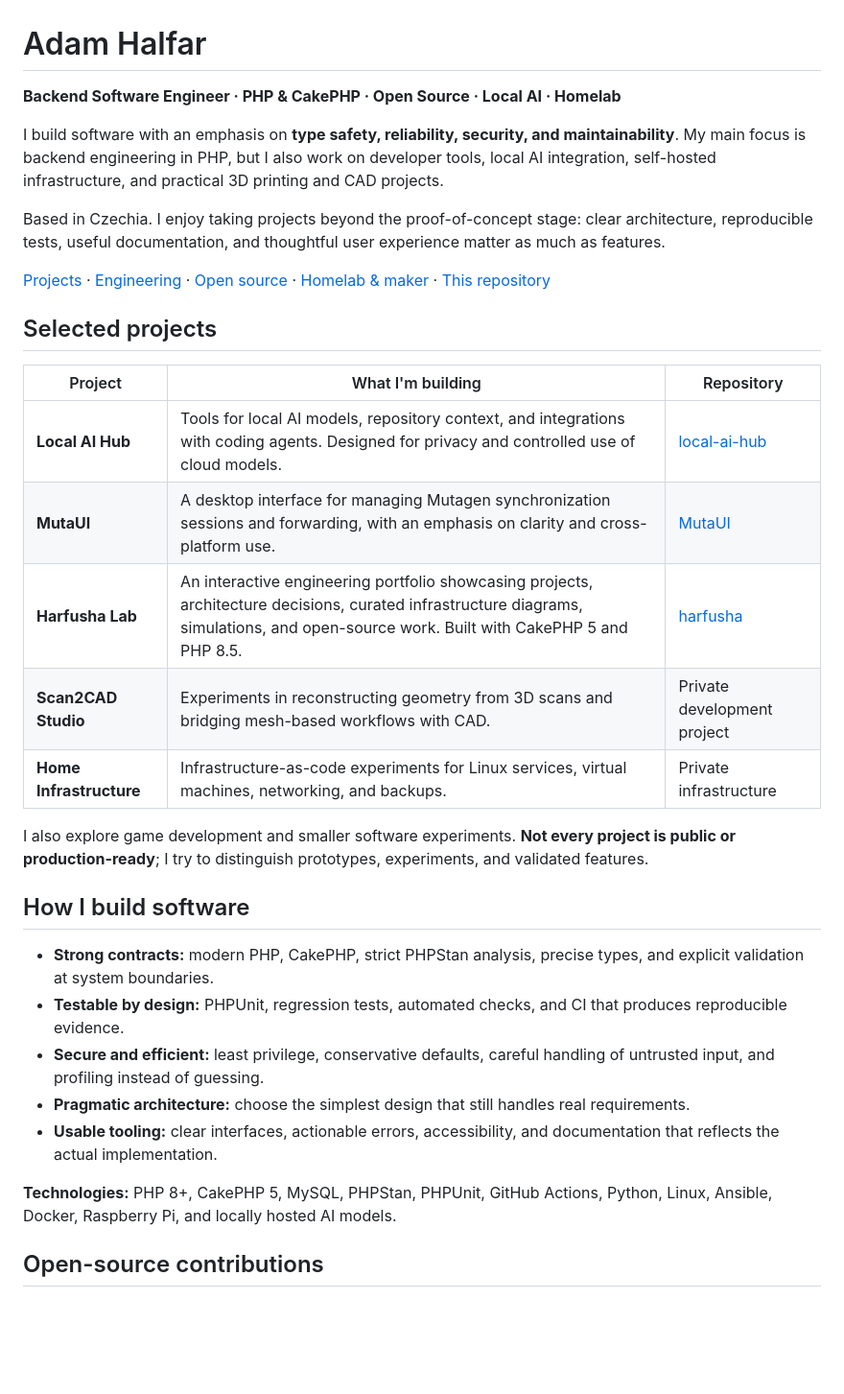
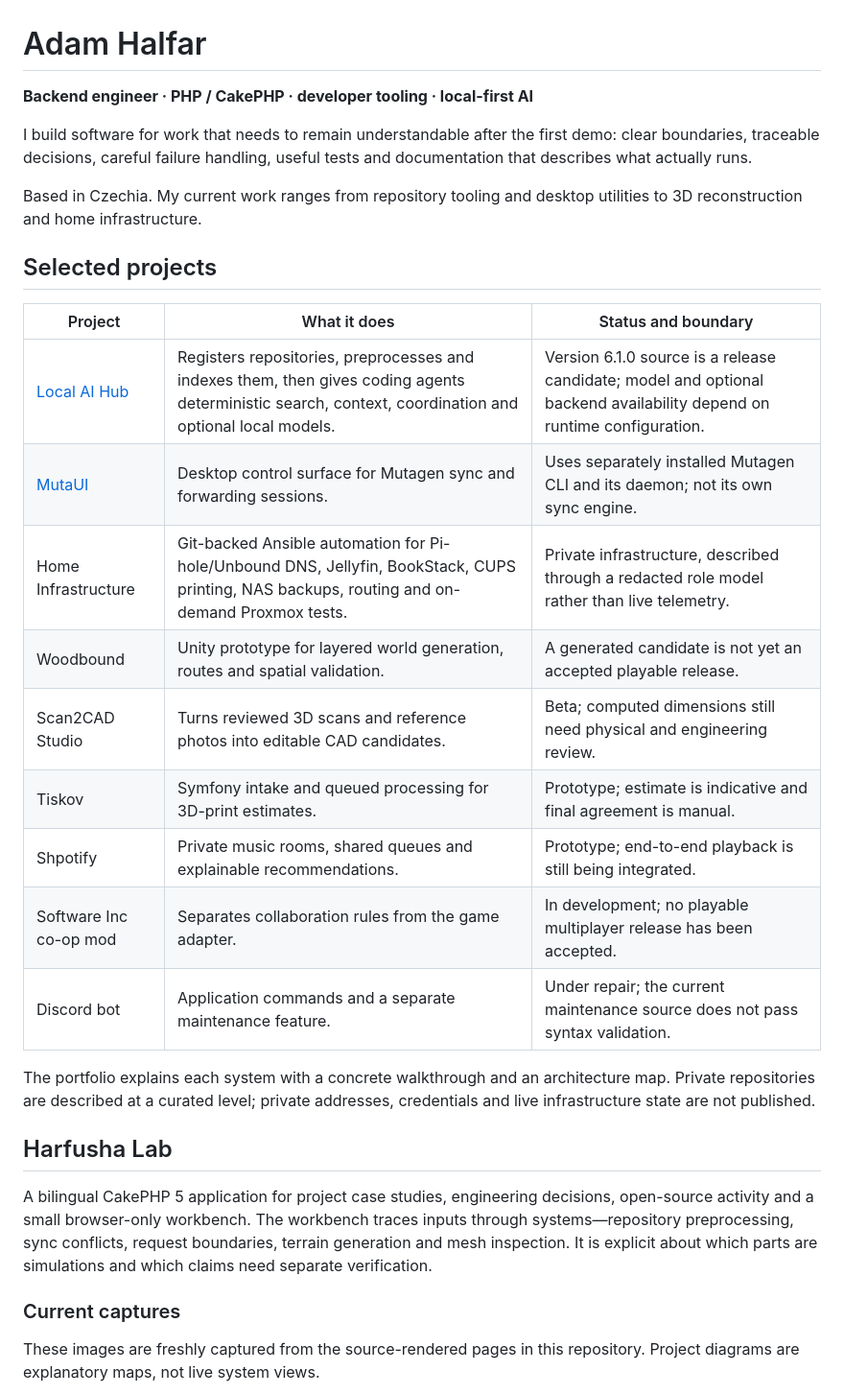
Before and after one commit to Harfusha/harfusha, a Markdown page: README.md, the part around one of its changes. Shown at 96% size. Rendered like a GitHub page; blank space fills up the shorter version.

```diff
--- a/README.md
+++ b/README.md
@@ -1,34 +1,32 @@
 # Adam Halfar
 
-**Backend Software Engineer · PHP & CakePHP · Open Source · Local AI · Homelab**
+**Backend engineer · PHP / CakePHP · developer tooling · local-first AI**
 
-I build software with an emphasis on **type safety, reliability, security, and maintainability**. My main focus is backend engineering in PHP, but I also work on developer tools, local AI integration, self-hosted infrastructure, and practical 3D printing and CAD projects.
+I build software for work that needs to remain understandable after the first demo: clear boundaries, traceable decisions, careful failure handling, useful tests and documentation that describes what actually runs.
 
-Based in Czechia. I enjoy taking projects beyond the proof-of-concept stage: clear architecture, reproducible tests, useful documentation, and thoughtful user experience matter as much as features.
-
-[Projects](#selected-projects) · [Engineering](#how-i-build-software) · [Open source](#open-source-contributions) · [Homelab & maker](#beyond-software) · [This repository](#about-this-repository)
+Based in Czechia. My current work ranges from repository tooling and desktop utilities to 3D reconstruction and home infrastructure.
 
 ## Selected projects
 
-| Project | What I'm building | Repository |
+| Project | What it does | Status and boundary |
 | --- | --- | --- |
-| **Local AI Hub** | Tools for local AI models, repository context, and integrations with coding agents. Designed for privacy and controlled use of cloud models. | [local-ai-hub](https://github.com/Harfusha/local-ai-hub) |
-| **MutaUI** | A desktop interface for managing Mutagen synchronization sessions and forwarding, with an emphasis on clarity and cross-platform use. | [MutaUI](https://github.com/Harfusha/MutaUI) |
-| **Harfusha Lab** | An interactive engineering portfolio showcasing projects, architecture decisions, curated infrastructure diagrams, simulations, and open-source work. Built with CakePHP 5 and PHP 8.5. | [harfusha](https://github.com/Harfusha/harfusha) |
-| **Scan2CAD Studio** | Experiments in reconstructing geometry from 3D scans and bridging mesh-based workflows with CAD. | Private development project |
-| **Home Infrastructure** | Infrastructure-as-code experiments for Linux services, virtual machines, networking, and backups. | Private infrastructure |
+| [Local AI Hub](https://github.com/Harfusha/local-ai-hub) | Registers repositories, preprocesses and indexes them, then gives coding agents deterministic search, context, coordination and optional local models. | Version 6.1.0 source is a release candidate; model and optional backend availability depend on runtime configuration. |
+| [MutaUI](https://github.com/Harfusha/MutaUI) | Desktop control surface for Mutagen sync and forwarding sessions. | Uses separately installed Mutagen CLI and its daemon; not its own sync engine. |
+| Home Infrastructure | Git-backed Ansible automation for Pi-hole/Unbound DNS, Jellyfin, BookStack, CUPS printing, NAS backups, routing and on-demand Proxmox tests. | Private infrastructure, described through a redacted role model rather than live telemetry. |
+| Woodbound | Unity prototype for layered world generation, routes and spatial validation. | A generated candidate is not yet an accepted playable release. |
+| Scan2CAD Studio | Turns reviewed 3D scans and reference photos into editable CAD candidates. | Beta; computed dimensions still need physical and engineering review. |
+| Tiskov | Symfony intake and queued processing for 3D-print estimates. | Prototype; estimate is indicative and final agreement is manual. |
+| Shpotify | Private music rooms, shared queues and explainable recommendations. | Prototype; end-to-end playback is still being integrated. |
+| Software Inc co-op mod | Separates collaboration rules from the game adapter. | In development; no playable multiplayer release has been accepted. |
+| Discord bot | Application commands and a separate maintenance feature. | Under repair; the current maintenance source does not pass syntax validation. |
 
-I also explore game development and smaller software experiments. **Not every project is public or production-ready**; I try to distinguish prototypes, experiments, and validated features.
+The portfolio explains each system with a concrete walkthrough and an architecture map. Private repositories are described at a curated level; private addresses, credentials and live infrastructure state are not published.
 
-## How I build software
+## Harfusha Lab
 
-- **Strong contracts:** modern PHP, CakePHP, strict PHPStan analysis, precise types, and explicit validation at system boundaries.
-- **Testable by design:** PHPUnit, regression tests, automated checks, and CI that produces reproducible evidence.
-- **Secure and efficient:** least privilege, conservative defaults, careful handling of untrusted input, and profiling instead of guessing.
-- **Pragmatic architecture:** choose the simplest design that still handles real requirements.
-- **Usable tooling:** clear interfaces, actionable errors, accessibility, and documentation that reflects the actual implementation.
+A bilingual CakePHP 5 application for project case studies, engineering decisions, open-source activity and a small browser-only workbench. The workbench traces inputs through systems—repository preprocessing, sync conflicts, request boundaries, terrain generation and mesh inspection. It is explicit about which parts are simulations and which claims need separate verification.
 
-**Technologies:** PHP 8+, CakePHP 5, MySQL, PHPStan, PHPUnit, GitHub Actions, Python, Linux, Ansible, Docker, Raspberry Pi, and locally hosted AI models.
+### Current captures
 
-## Open-source contributions
+These images are freshly captured from the source-rendered pages in this repository. Project diagrams are explanatory maps, not live system views.
 
```
Also changed, not shown: other parts of README.md (+24 -23 lines), docs/PROJECT-README.md (+24 -6 lines), docs/PROJECT-RESEARCH-2026-11-16.md (+17 -26 lines), docs/screenshots/readme-home.png (added), docs/screenshots/readme-local-ai-hub-mobile.png (added), docs/screenshots/readme-local-ai-hub.png (added), docs/screenshots/readme-playground.png (added), 8 other files.
